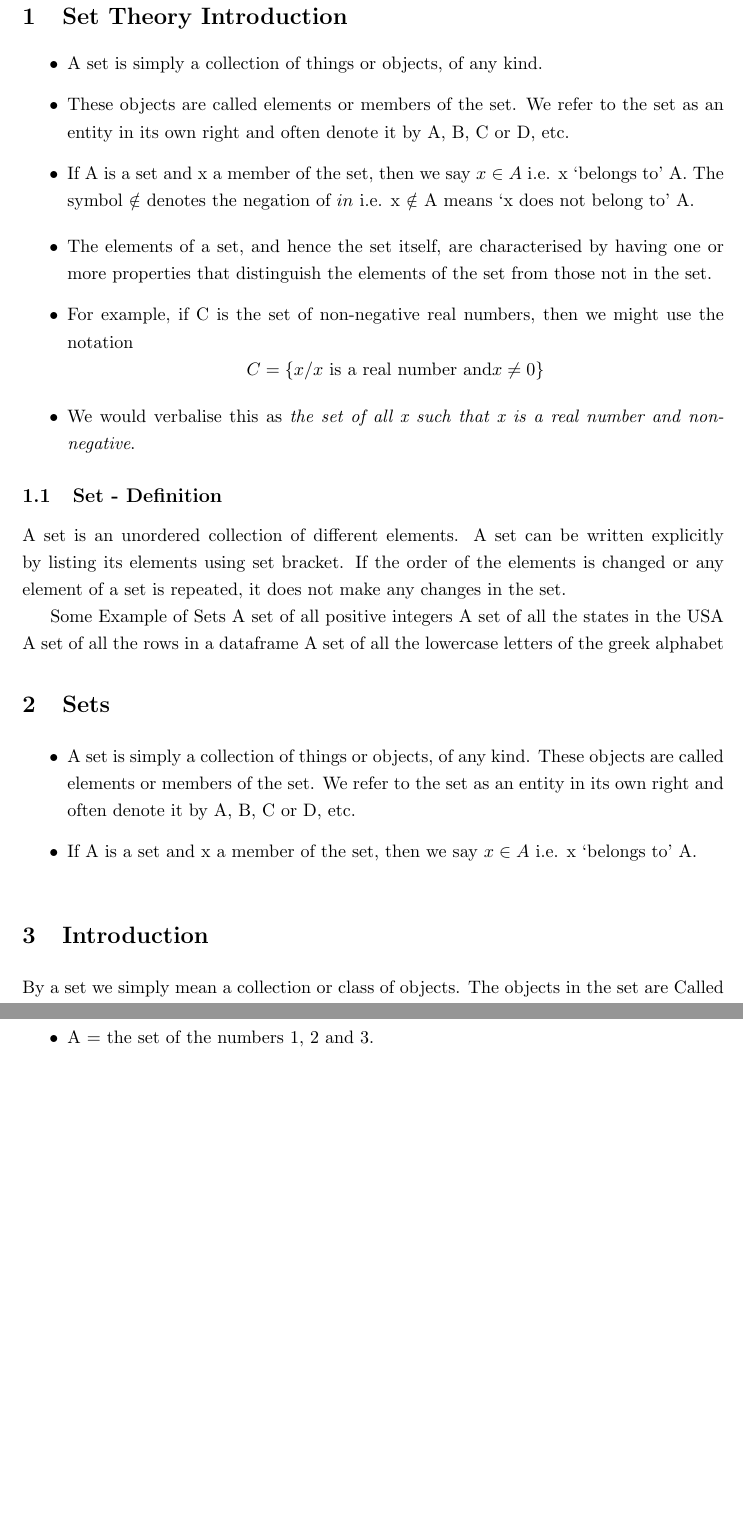
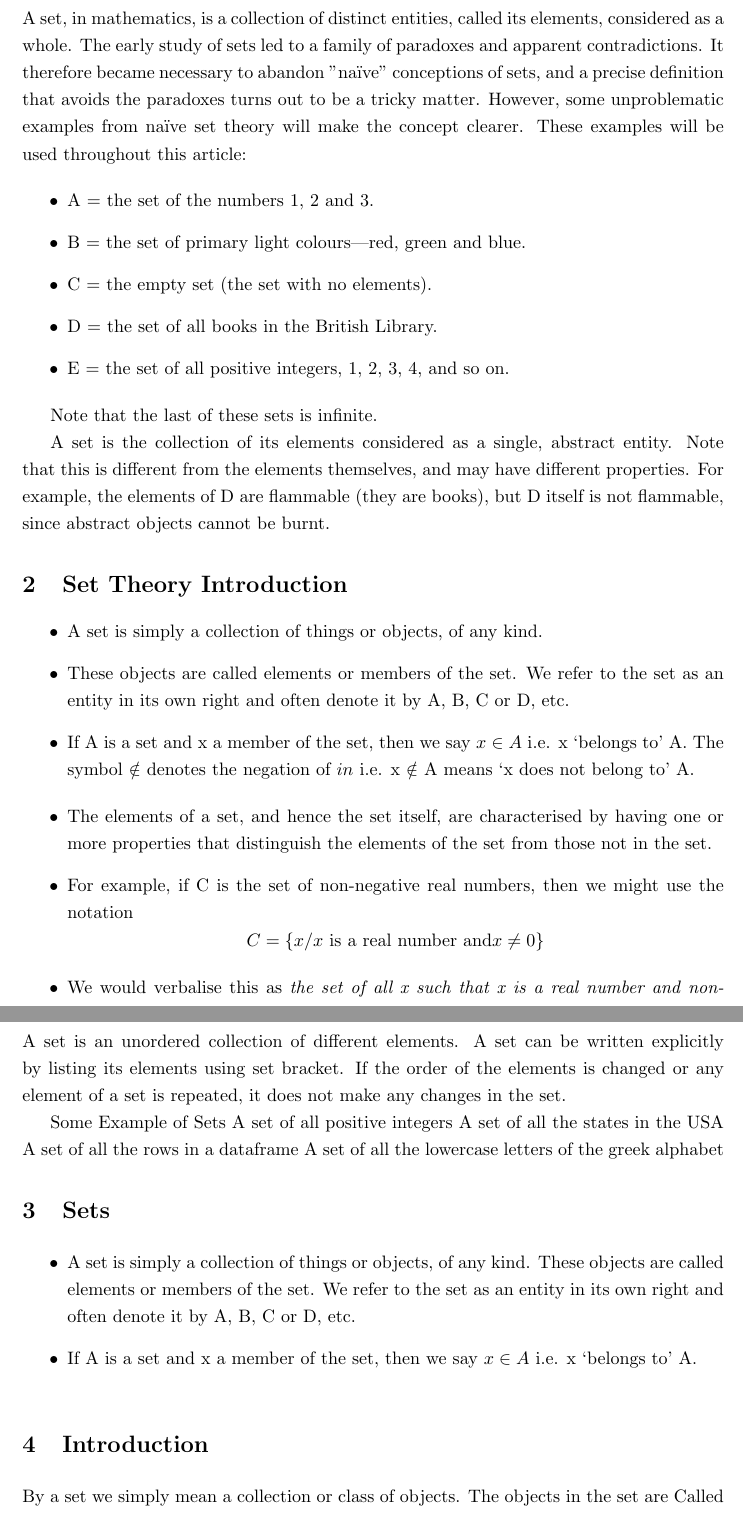
Before and after one commit to DragonflyStats/SetTheory, a LaTeX document (introduction.tex): two parts of pages 1 and 2 of 3, joined at a grey line, cut at the place of the change, the shorter picture padded with empty space. Compiled offline with LaTeX, dvips and Ghostscript; a LaTeX package or settings file that is missing is left out.

Commit message:
Update introduction.tex

```diff
--- a/introduction.tex
+++ b/introduction.tex
@@ -145,6 +145,24 @@
 
 \begin{document}
 
+
+
+
+\section{Set Theory}
+A set, in mathematics, is a collection of distinct entities, called its elements, considered as a whole. The early study of sets led to a family of paradoxes and apparent contradictions. It therefore became necessary to abandon "naïve" conceptions of sets, and a precise definition that avoids the paradoxes turns out to be a tricky matter. However, some unproblematic examples from naïve set theory will make the concept clearer. These examples will be used throughout this article:
+
+\begin{itemize}
+\item A = the set of the numbers 1, 2 and 3.
+\item B = the set of primary light colours—red, green and blue.
+\item C = the empty set (the set with no elements).
+\item D = the set of all books in the British Library.
+\item E = the set of all positive integers, 1, 2, 3, 4, and so on.
+\end{itemize}
+
+Note that the last of these sets is infinite.
+
+A set is the collection of its elements considered as a single, abstract entity. Note that this is different from the elements themselves, and may have different properties. For example, the elements of D are flammable (they are books), but D itself is not flammable, since abstract objects cannot be burnt.
+
 \section{Set Theory Introduction}
 
 
```
